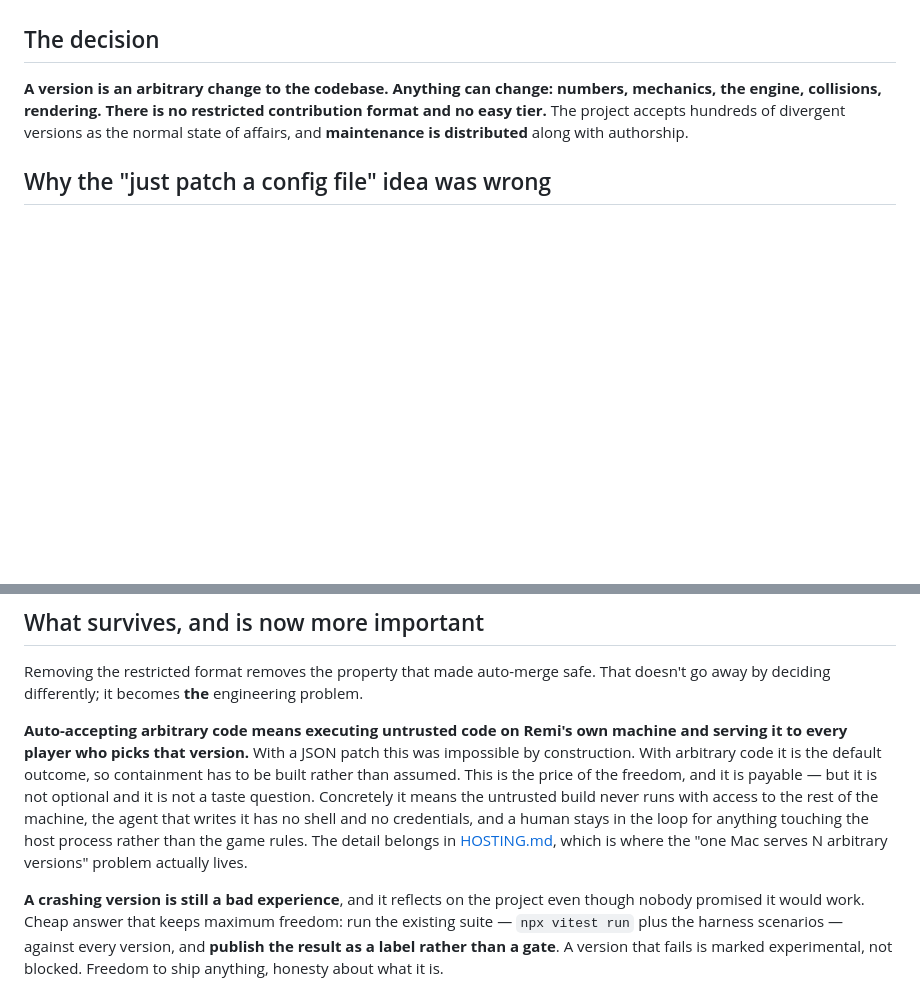
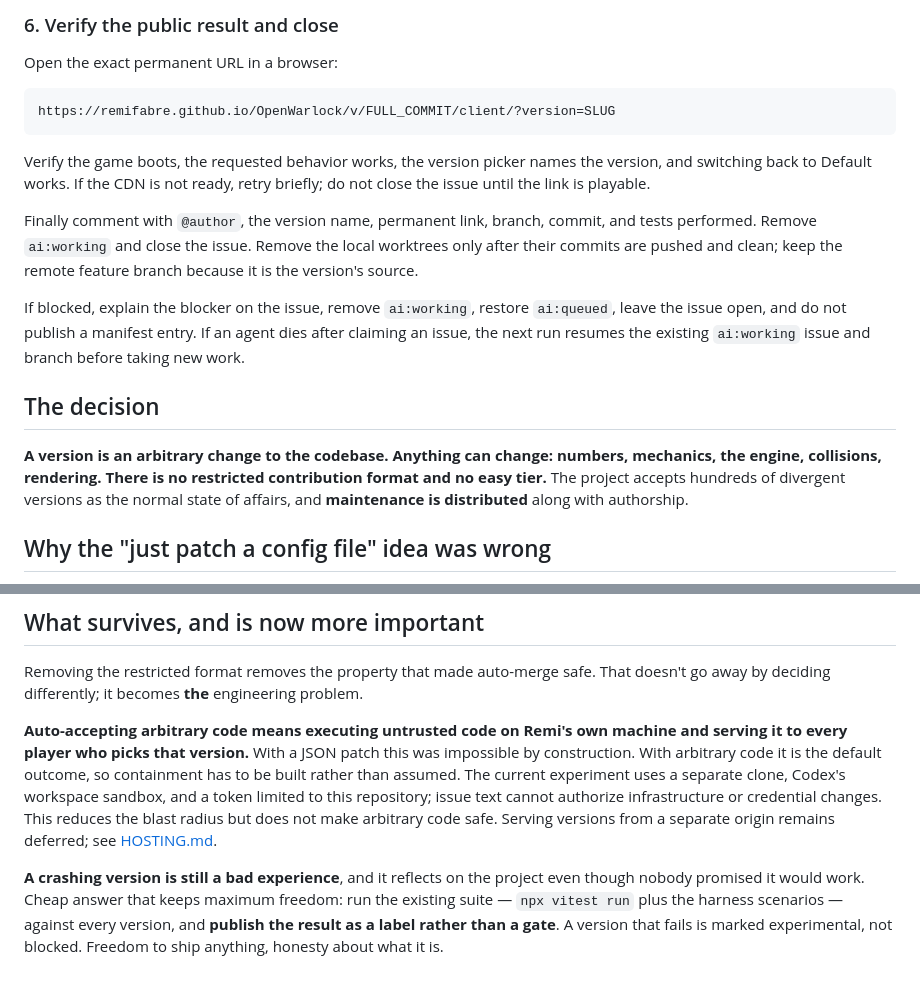
Before and after one commit to RemiFabre/OpenWarlock, a Markdown page: docs/VERSIONING.md, 2 parts joined by grey strips. Rendered like a GitHub page; blank space fills up the shorter version.

Commit message:
Document the issue-to-version runbook

````diff
--- a/docs/VERSIONING.md
+++ b/docs/VERSIONING.md
@@ -7,3 +102,24 @@ this page.*
+### 6. Verify the public result and close
+
+Open the exact permanent URL in a browser:
+
+```text
+https://remifabre.github.io/OpenWarlock/v/FULL_COMMIT/client/?version=SLUG
+```
+
+Verify the game boots, the requested behavior works, the version picker names
+the version, and switching back to Default works. If the CDN is not ready, retry
+briefly; do not close the issue until the link is playable.
+
+Finally comment with `@author`, the version name, permanent link, branch,
+commit, and tests performed. Remove `ai:working` and close the issue. Remove the
+local worktrees only after their commits are pushed and clean; keep the remote
+feature branch because it is the version's source.
+
+If blocked, explain the blocker on the issue, remove `ai:working`, restore
+`ai:queued`, leave the issue open, and do not publish a manifest entry. If an
+agent dies after claiming an issue, the next run resumes the existing
+`ai:working` issue and branch before taking new work.
 
 ## The decision
 
@@ -82,13 +198,12 @@ problem.
 **Auto-accepting arbitrary code means executing untrusted code on Remi's own
 machine and serving it to every player who picks that version.** With a JSON
 patch this was impossible by construction. With arbitrary code it is the default
-outcome, so containment has to be built rather than assumed. This is the price of
-the freedom, and it is payable — but it is not optional and it is not a taste
-question. Concretely it means the untrusted build never runs with access to the
-rest of the machine, the agent that writes it has no shell and no credentials,
-and a human stays in the loop for anything touching the host process rather than
-the game rules. The detail belongs in [HOSTING.md](HOSTING.md), which is where
-the "one Mac serves N arbitrary versions" problem actually lives.
+outcome, so containment has to be built rather than assumed. The current
+experiment uses a separate clone, Codex's workspace sandbox, and a token limited
+to this repository; issue text cannot authorize infrastructure or credential
+changes. This reduces the blast radius but does not make arbitrary code safe.
+Serving versions from a separate origin remains deferred; see
+[HOSTING.md](HOSTING.md).
 
 **A crashing version is still a bad experience**, and it reflects on the project
 even though nobody promised it would work. Cheap answer that keeps maximum
````
Also changed, not shown: other parts of docs/VERSIONING.md (+95 -0 lines), AGENTS.md (+3 -0 lines).
